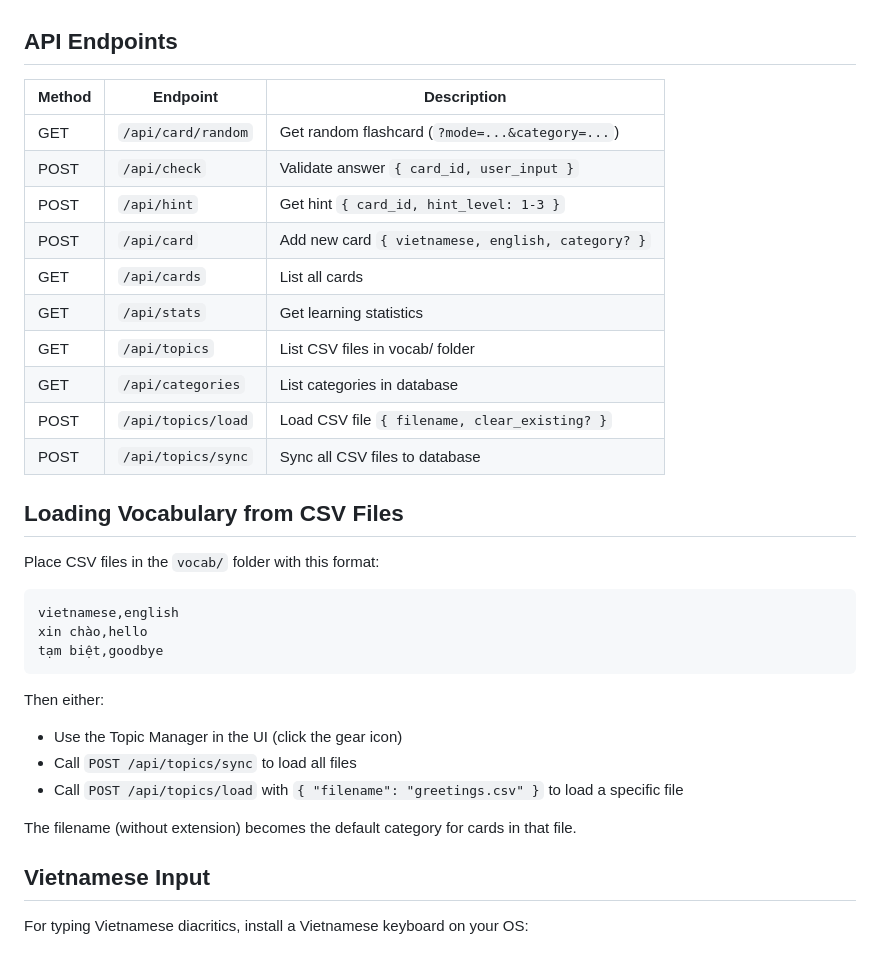
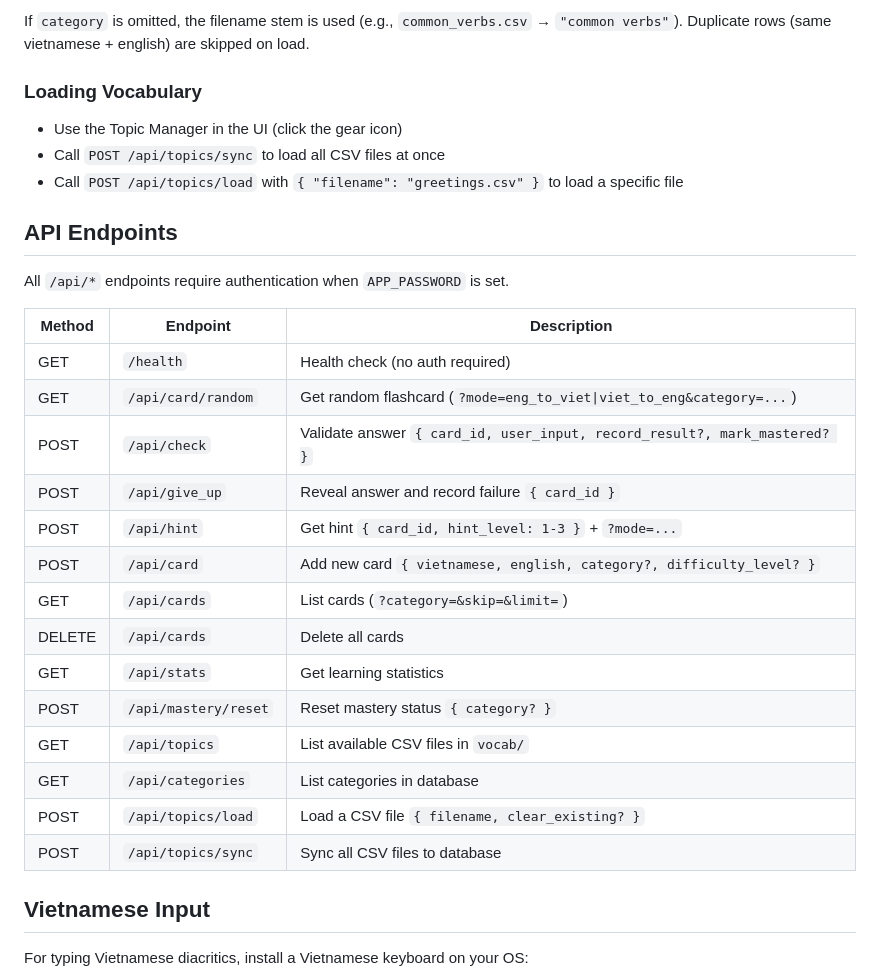
Before and after one commit to Helmphlyx/mycon_learn, a Markdown page: README.md, the part around one of its changes. Rendered like a GitHub page.

````diff
--- a/README.md
+++ b/README.md
@@ -50,35 +85,31 @@ poetry run uvicorn app.main:app --reload
+If `category` is omitted, the filename stem is used (e.g., `common_verbs.csv` → `"common verbs"`). Duplicate rows (same vietnamese + english) are skipped on load.
+
+### Loading Vocabulary
+
+- Use the Topic Manager in the UI (click the gear icon)
+- Call `POST /api/topics/sync` to load all CSV files at once
+- Call `POST /api/topics/load` with `{ "filename": "greetings.csv" }` to load a specific file
 
 ## API Endpoints
 
+All `/api/*` endpoints require authentication when `APP_PASSWORD` is set.
+
 | Method | Endpoint | Description |
 |--------|----------|-------------|
-| GET | `/api/card/random` | Get random flashcard (`?mode=...&category=...`) |
-| POST | `/api/check` | Validate answer `{ card_id, user_input }` |
-| POST | `/api/hint` | Get hint `{ card_id, hint_level: 1-3 }` |
-| POST | `/api/card` | Add new card `{ vietnamese, english, category? }` |
-| GET | `/api/cards` | List all cards |
+| GET | `/health` | Health check (no auth required) |
+| GET | `/api/card/random` | Get random flashcard (`?mode=eng_to_viet\|viet_to_eng&category=...`) |
+| POST | `/api/check` | Validate answer `{ card_id, user_input, record_result?, mark_mastered? }` |
+| POST | `/api/give_up` | Reveal answer and record failure `{ card_id }` |
+| POST | `/api/hint` | Get hint `{ card_id, hint_level: 1-3 }` + `?mode=...` |
+| POST | `/api/card` | Add new card `{ vietnamese, english, category?, difficulty_level? }` |
+| GET | `/api/cards` | List cards (`?category=&skip=&limit=`) |
+| DELETE | `/api/cards` | Delete all cards |
 | GET | `/api/stats` | Get learning statistics |
-| GET | `/api/topics` | List CSV files in vocab/ folder |
+| POST | `/api/mastery/reset` | Reset mastery status `{ category? }` |
+| GET | `/api/topics` | List available CSV files in `vocab/` |
 | GET | `/api/categories` | List categories in database |
-| POST | `/api/topics/load` | Load CSV file `{ filename, clear_existing? }` |
+| POST | `/api/topics/load` | Load a CSV file `{ filename, clear_existing? }` |
 | POST | `/api/topics/sync` | Sync all CSV files to database |
-
-## Loading Vocabulary from CSV Files
-
-Place CSV files in the `vocab/` folder with this format:
-
-```csv
-vietnamese,english
-xin chào,hello
-tạm biệt,goodbye
-```
-
-Then either:
-- Use the Topic Manager in the UI (click the gear icon)
-- Call `POST /api/topics/sync` to load all files
-- Call `POST /api/topics/load` with `{ "filename": "greetings.csv" }` to load a specific file
-
-The filename (without extension) becomes the default category for cards in that file.
 
 ## Vietnamese Input
 
````
Also changed, not shown: other parts of README.md (+58 -39 lines).
